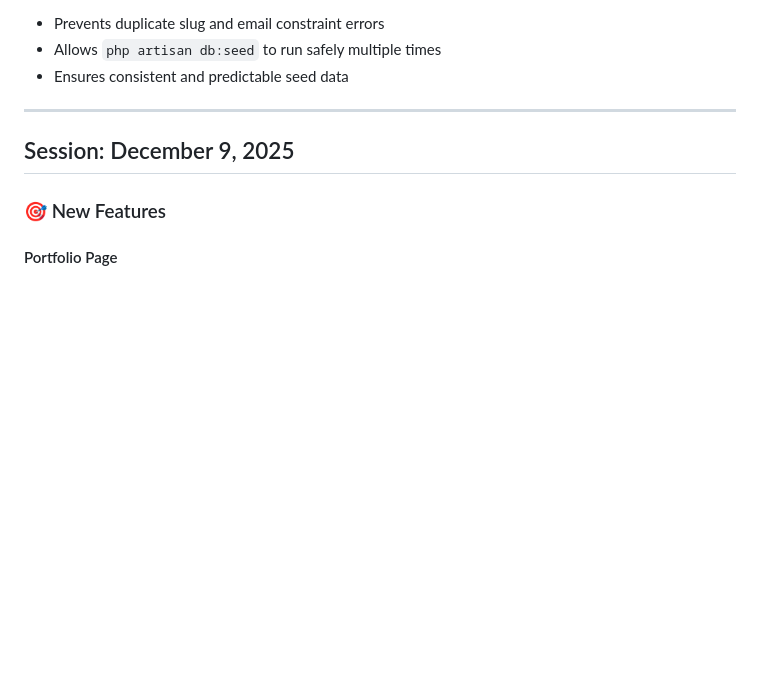
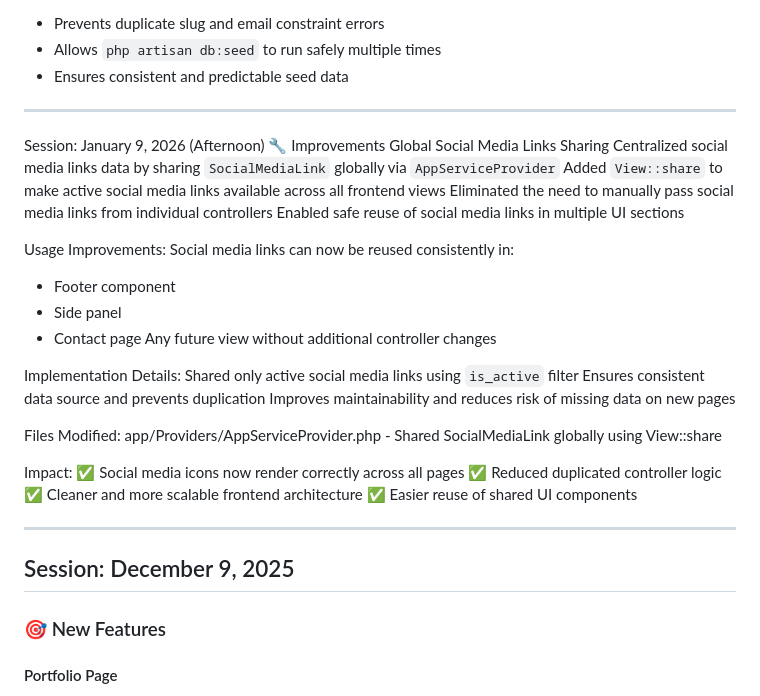
Before and after one commit to aiwaziri05/sparex, a Markdown page: CHANGELOG.md, the part around the change. Drawn GitHub-style; blank space fills up the shorter version.

Commit message:
Update changelog file with social media link share via AppServiceProvider

```diff
--- a/CHANGELOG.md
+++ b/CHANGELOG.md
@@ -217,6 +217,37 @@ Impact:
 - Prevents duplicate slug and email constraint errors
 - Allows `php artisan db:seed` to run safely multiple times
 - Ensures consistent and predictable seed data
+
+---
+
+Session: January 9, 2026 (Afternoon)
+🔧 Improvements
+Global Social Media Links Sharing
+Centralized social media links data by sharing `SocialMediaLink` globally via `AppServiceProvider`
+Added `View::share` to make active social media links available across all frontend views
+Eliminated the need to manually pass social media links from individual controllers
+Enabled safe reuse of social media links in multiple UI sections
+
+Usage Improvements:
+Social media links can now be reused consistently in:
+- Footer component
+- Side panel
+- Contact page
+Any future view without additional controller changes
+
+Implementation Details:
+Shared only active social media links using `is_active` filter
+Ensures consistent data source and prevents duplication
+Improves maintainability and reduces risk of missing data on new pages
+
+Files Modified:
+app/Providers/AppServiceProvider.php - Shared SocialMediaLink globally using View::share
+
+Impact:
+✅ Social media icons now render correctly across all pages
+✅ Reduced duplicated controller logic
+✅ Cleaner and more scalable frontend architecture
+✅ Easier reuse of shared UI components
 
 ---
 
```
